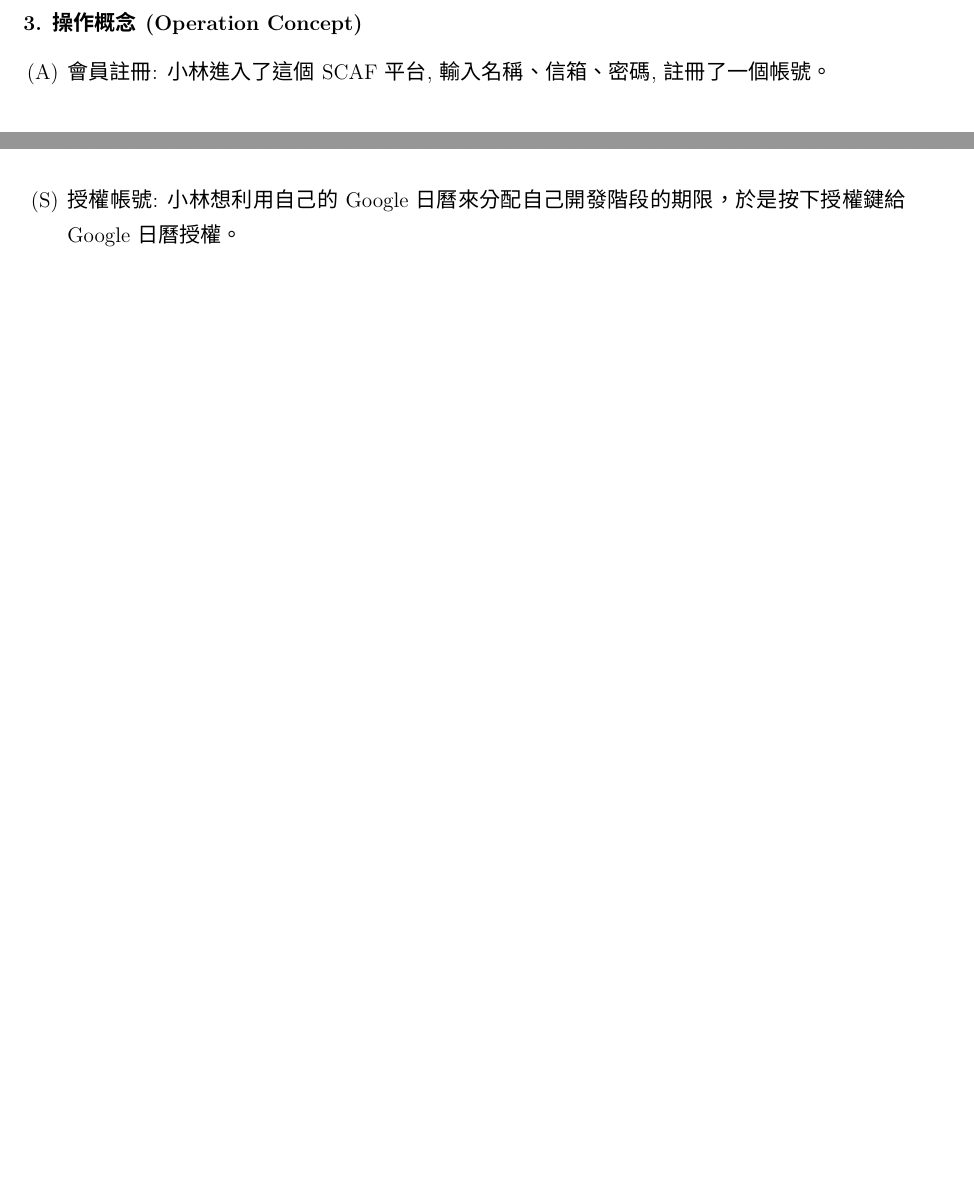
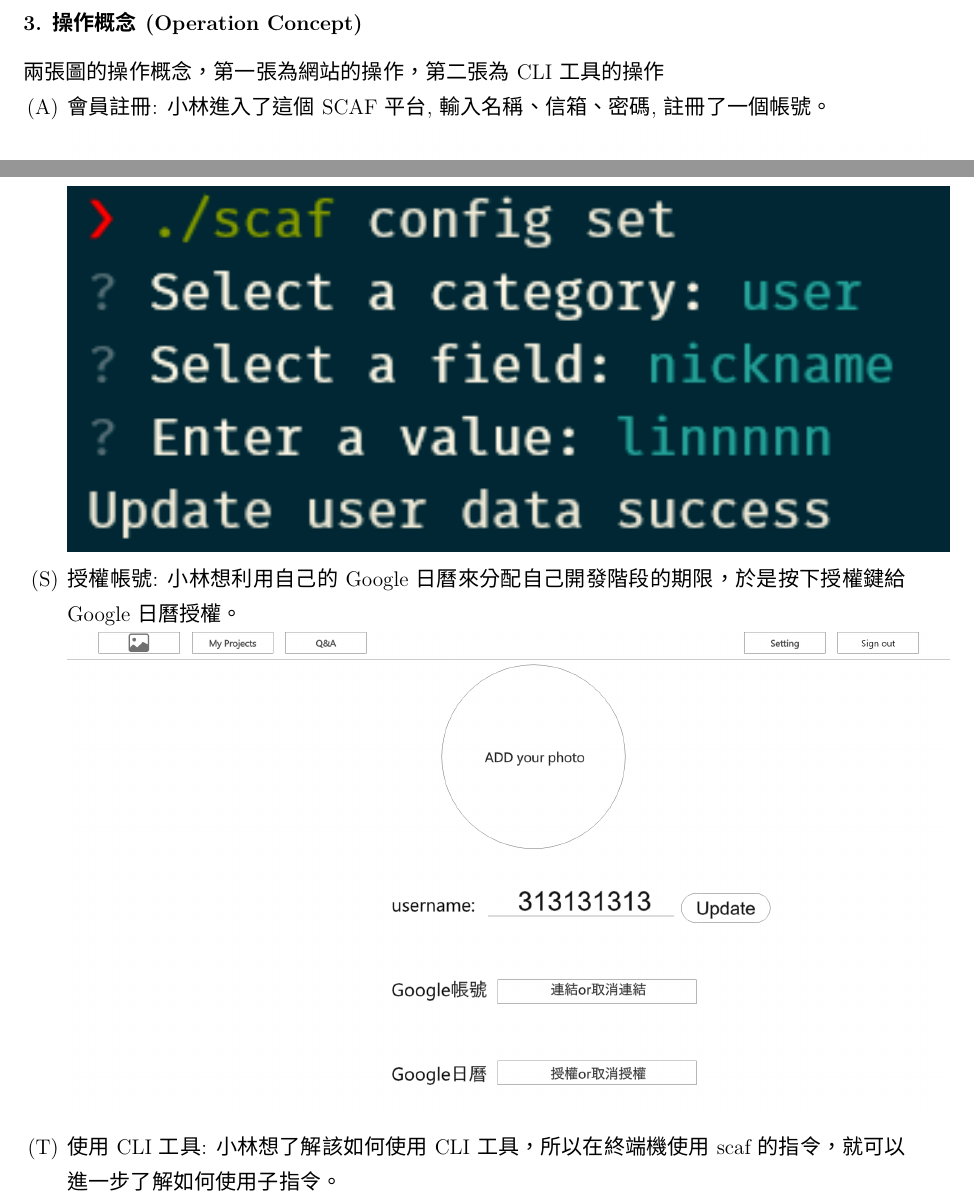
Before and after one commit to ScafTeam/scaf-team, a LaTeX document (SRS/SRS.tex): two parts of pages 11 and 19 of 21 before the commit and two parts of pages 11 and 24 of 26 after it, joined at a grey line, cut so that both start at the same text, the shorter picture padded with empty space. The pictures show the PDF file SRS/SRS.pdf that the author committed with the source.

Commit message:
add cli operation concept

```diff
--- a/SRS/SRS.tex
+++ b/SRS/SRS.tex
@@ -352,22 +352,30 @@
 \subsection*{3. 操作概念(Operation
  Concept)}
 
+兩張圖的操作概念，第一張為網站的操作，第二張為CLI工具的操作
+
 \begin{enumerate}[label=(\Alph*)]
   \item 會員註冊: 小林進入了這個 SCAF 平台,輸入名稱、信箱、密碼,註冊了一個帳號。 \\
   \includegraphics[width=\textwidth]{assets/wireframe/sign_up.png}
+  \includegraphics[width=\textwidth]{assets/wireframe/sign_up_CLI.png}
   \item 會員登入: 小林辦好帳號後,馬上試著登入平台來開始自己的軟體開發流程。 \\
   \includegraphics[width=\textwidth]{assets/wireframe/Login.png}
+  \includegraphics[width=\textwidth]{assets/wireframe/Login_CLI.png}
   \item 忘記密碼: 登入時卻發現,輸入好多次密碼都是錯的,只好重設密碼,輸入信箱之後,查看了自己的信箱,並點擊 Link 去重新設定密碼。\\
   \includegraphics[width=\textwidth]{assets/wireframe/forgot_password.png}
+  \includegraphics[width=\textwidth]{assets/wireframe/forgot_password_CLI.png}
   \item 新建專案: 小林進入系統之後立刻想要開始第一個專案，於是按下了+號鍵。\\
   \includegraphics[width=\textwidth]{assets/wireframe/My_Projects.png}
   \item 專案初始化: 小林將自己的第一個專案命名為dian，並將專案設成Public，讓大家都能看見自己的專案，並加入README方便第一次進入專案的人，可以瞭解這個專案在做什麼和使用的流程。\\
   \includegraphics[width=\textwidth]{assets/wireframe/init_project.png}
+  \includegraphics[width=\textwidth]{assets/wireframe/init_project_CLI.png}
   \item 建立repository: 小林因為想將前端和後端分開來放，所以按下new repository，建立兩個repository，repository3拿來放其他資料，分別在裡面放置前端和後端的檔案。\\
   \includegraphics[width=\textwidth]{assets/wireframe/My_Projects_repositories.png}
+  \includegraphics[width=\textwidth]{assets/wireframe/My_Projects_repositories_CLI.png}
   \item 在repository新增file: 小林使用HTML建立好了頁面的基本框架，repository1中可以點擊Add file，將自己的檔案上傳到網頁上。\\
   \includegraphics[width=\textwidth]{assets/wireframe/My_projects_add_file.png }
   \item 需求、設計、開發環境設定、命名規範、git commit format文件: 小林現在想要來建立文件，於是他按下了documents，然後再document頁面中選擇需求文件，並按下edit(若是檔案已經存在，會顯示預覽畫面)。\\
   \includegraphics[width=\textwidth]{assets/wireframe/My_Projects_documents_requirement_dev_environment_naming_convention_git commit format.png }
+  \includegraphics[width=\textwidth]{assets/wireframe/My_Projects_documents_requirement_dev_environment_naming_convention_git commit format_CLI.png }
   \item hackmd: 小林進入到hackmd中編輯需求文件。\\
   \includegraphics[width=\textwidth]{assets/wireframe/hackmd.png}
@@ -375,22 +383,31 @@
   \includegraphics[width=\textwidth]{assets/wireframe/My_Projects_kanban.png}
+  \includegraphics[width=\textwidth]{assets/wireframe/My_Projects_kanban_CLI.png}
   \item 更改專案名稱: 小林這時發現自己的專案名稱太中二了，於是按下setting按鈕(project bar)進入到setting頁面，並點選general去更新自己的專案名稱。\\
   \includegraphics[width=\textwidth]{assets/wireframe/My_Projects_setting_general.png}
+  \includegraphics[width=\textwidth]{assets/wireframe/My_Projects_setting_general_CLI.png}
   \item 變更專案成員: 小林因為發現自己的組員都在耍廢，好像做完這份專案分錢的人太多了，於是他按下setting把所有人都踢出了，並按下invite邀請了一個大腿。\\
   \includegraphics[width=\textwidth]{assets/wireframe/My_Projects_setting_members.png}
+  \includegraphics[width=\textwidth]{assets/wireframe/My_Projects_setting_members_CLI.png}
   \item 處理加入專案申請: 小林覺得自己的專案很牛逼，於是想看看有沒有人提出申請加入專案，按下了pending invitation來看看有哪些有用的人，並按下YES確認了他們的申請。\\
   \includegraphics[width=\textwidth]{assets/wireframe/My_Projects_setting_pending_invitation.png}
   \item 刪除專案: 小林覺得這個專案真的是太麻煩了，於是按下了delete project把整個專案給刪除了。\\
   \includegraphics[width=\textwidth]{assets/wireframe/My_Projects_setting_pending_invitation.png}
+  \includegraphics[width=\textwidth]{assets/wireframe/My_Projects_setting_delete_CLI.png}
   \item QA文件: 小林想要看看測試和部屬階段有沒有什麼常見的疑問，於是按下了QA，並按下testing or deployment。\\
   \includegraphics[width=\textwidth]{assets/wireframe/QA_testing_deployment.png}
+  \includegraphics[width=\textwidth]{assets/wireframe/QA_testing_deployment_CLI.png}
   \item gitbook: 小林可以直接在下方的頁面中瀏覽gitbook。 \\
   \includegraphics[width=\textwidth]{assets/wireframe/gitbook.png}
   \item 上傳自己的傳片: 小林覺得自己太帥了想要讓大家都看到自己的照片，所以按下了main bar中的setting按鈕，並按下ADD your photo新增自己的照片。\\
   \includegraphics[width=\textwidth]{assets/wireframe/setting.png}
+  \includegraphics[width=\textwidth]{assets/wireframe/setting_photo_CLI.png}
   \item 更改自己的名稱: 小林因為覺得中二的專案名稱被刪掉了很可惜，所以想要把自己的名稱搞的中二一點來平衡一下。\\
   \includegraphics[width=\textwidth]{assets/wireframe/setting.png}
+  \includegraphics[width=\textwidth]{assets/wireframe/setting_name_CLI.png}
   \item 授權帳號: 小林想利用自己的Google日曆來分配自己開發階段的期限，於是按下授權鍵給Google日曆授權。\\
   \includegraphics[width=\textwidth]{assets/wireframe/setting.png}
+  \item 使用CLI工具: 小林想了解該如何使用CLI工具，所以在終端機使用scaf的指令，就可以進一步了解如何使用子指令。\\
+  \includegraphics[width=\textwidth]{assets/wireframe/cli.png}
 \end{enumerate}
 
 \subsection*{4. 功能需求(Feature Requirements)}
```
Also changed, not shown: SRS/SRS.pdf, SRS/assets/wireframe/Login_CLI.png (added), SRS/assets/wireframe/My_Projects_CLI.png (added), SRS/assets/wireframe/My_Projects_documents_requirement_dev_environment_naming_convention_git commit format_CLI.png (added), SRS/assets/wireframe/My_Projects_kanban_CLI.png (added), SRS/assets/wireframe/My_Projects_repositories_CLI.png (added), SRS/assets/wireframe/My_Projects_setting_delete_CLI.png (added), SRS/assets/wireframe/My_Projects_setting_general_CLI.png (added), SRS/assets/wireframe/My_Projects_setting_members_CLI.png (added), SRS/assets/wireframe/QA_testing_deployment_CLI.png (added), SRS/assets/wireframe/cli.png (added), SRS/assets/wireframe/forgot_password_CLI.png (added), SRS/assets/wireframe/init_project_CLI.png (added), SRS/assets/wireframe/setting_name_CLI.png (added), 3 more files.
